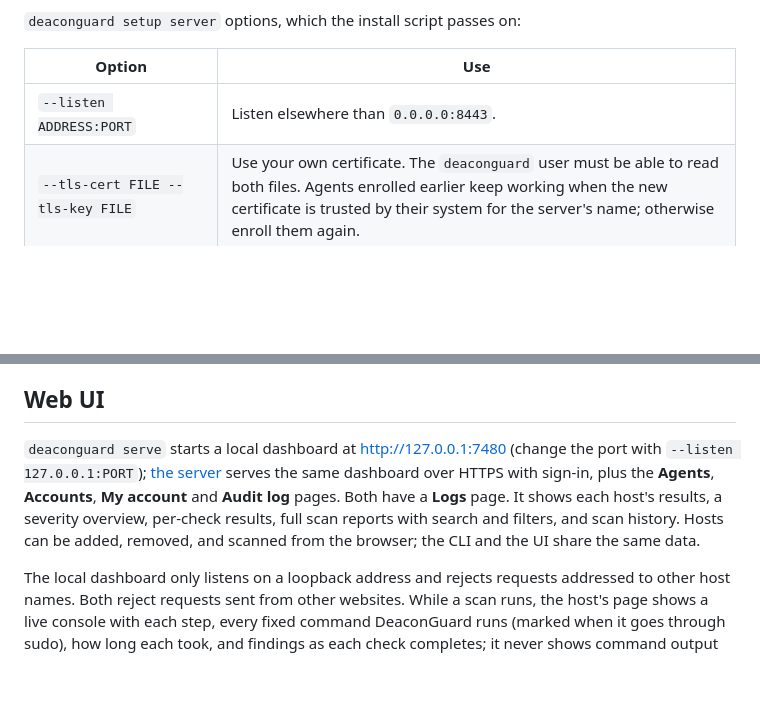
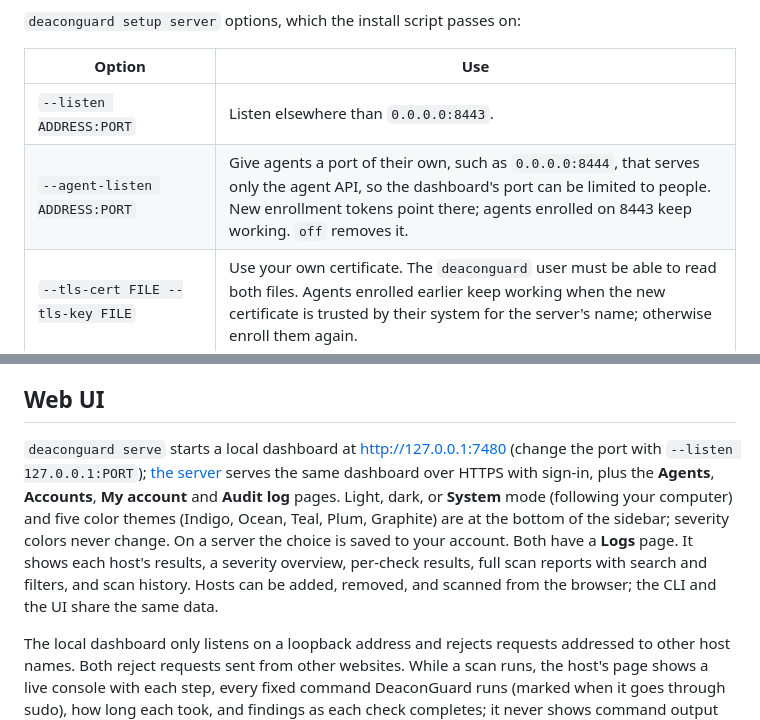
Before and after one commit to Cloudopsshell/deaconguard, a Markdown page: README.md, 2 parts joined by grey strips. GitHub-like rendering; blank space fills up the shorter version.

```diff
--- a/README.md
+++ b/README.md
@@ -200,6 +200,7 @@ Open `https://SERVER:8443` and sign in. On its first start, the server creates a
 | Option | Use |
 | --- | --- |
 | `--listen ADDRESS:PORT` | Listen elsewhere than `0.0.0.0:8443`. |
+| `--agent-listen ADDRESS:PORT` | Give agents a port of their own, such as `0.0.0.0:8444`, that serves only the agent API, so the dashboard's port can be limited to people. New enrollment tokens point there; agents enrolled on 8443 keep working. `off` removes it. |
 | `--tls-cert FILE --tls-key FILE` | Use your own certificate. The `deaconguard` user must be able to read both files. Agents enrolled earlier keep working when the new certificate is trusted by their system for the server's name; otherwise enroll them again. |
 | `--admin-user NAME --admin-password-file FILE` | Create the first account without prompts, for automation. Delete the file afterwards. |
 | `--no-agent` | Give this machine no agent. It is then not scanned as root: adding it on the Hosts page has the server scan it without root, with partial coverage. Later runs remember the choice. |
@@ -302,7 +304,7 @@ By default checks run as the user running DeaconGuard, which cannot see other us
 
 ## Web UI
 
-`deaconguard serve` starts a local dashboard at <http://127.0.0.1:7480> (change the port with `--listen 127.0.0.1:PORT`); [the server](#run-the-server) serves the same dashboard over HTTPS with sign-in, plus the **Agents**, **Accounts**, **My account** and **Audit log** pages. Both have a **Logs** page. It shows each host's results, a severity overview, per-check results, full scan reports with search and filters, and scan history. Hosts can be added, removed, and scanned from the browser; the CLI and the UI share the same data.
+`deaconguard serve` starts a local dashboard at <http://127.0.0.1:7480> (change the port with `--listen 127.0.0.1:PORT`); [the server](#run-the-server) serves the same dashboard over HTTPS with sign-in, plus the **Agents**, **Accounts**, **My account** and **Audit log** pages. Light, dark, or **System** mode (following your computer) and five color themes (Indigo, Ocean, Teal, Plum, Graphite) are at the bottom of the sidebar; severity colors never change. On a server the choice is saved to your account. Both have a **Logs** page. It shows each host's results, a severity overview, per-check results, full scan reports with search and filters, and scan history. Hosts can be added, removed, and scanned from the browser; the CLI and the UI share the same data.
 
 The local dashboard only listens on a loopback address and rejects requests addressed to other host names. Both reject requests sent from other websites. While a scan runs, the host's page shows a live console with each step, every fixed command DeaconGuard runs (marked when it goes through sudo), how long each took, and findings as each check completes; it never shows command output or credentials. Each scan's activity log is saved with its results, so **View logs** in the scan history replays it later. Scan history keeps the 10 most recent scans per host, plus any older scan that still holds a check's latest result, and each scan can be deleted.
 
```
Also changed, not shown: other parts of README.md (+6 -5 lines), CHANGELOG.md (+17 -1 lines).
